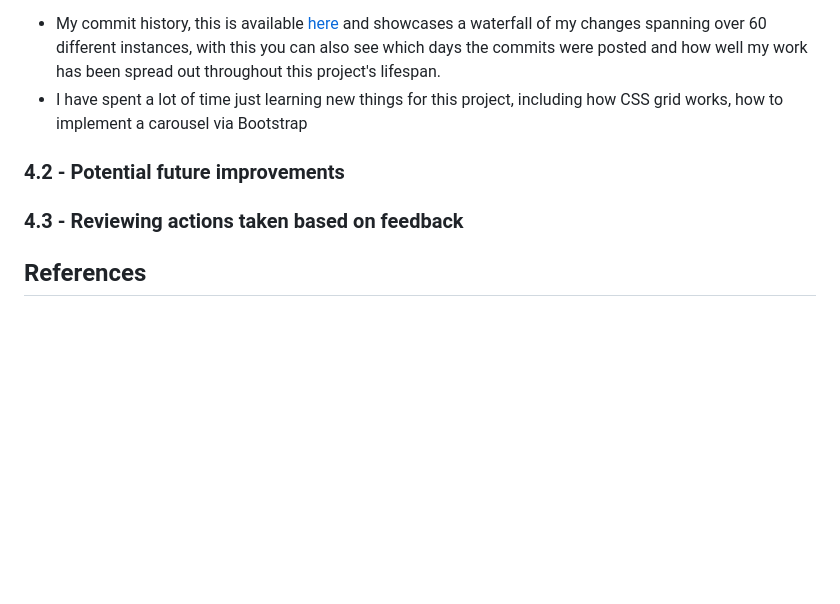
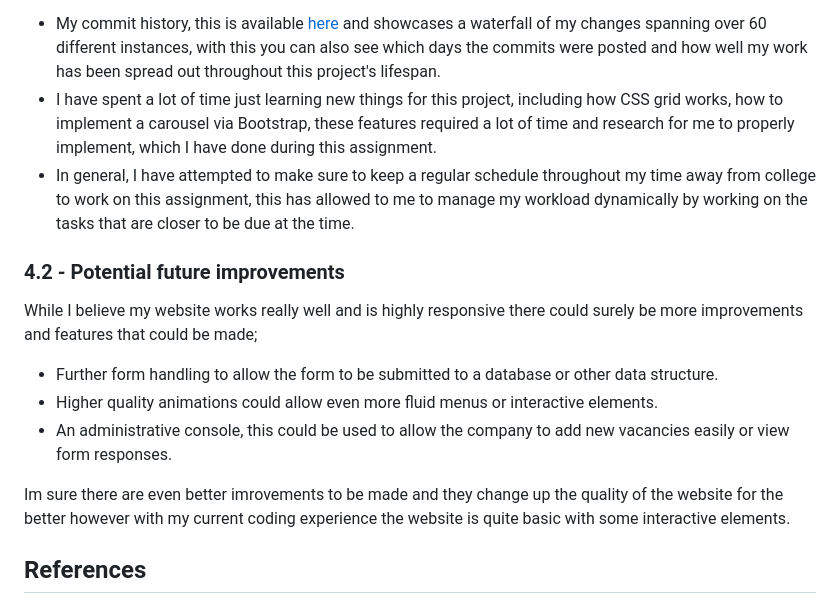
Before and after one commit to imstellar/assignment2, a Markdown page: README.md, the part around the change. Drawn GitHub-style; blank space fills up the shorter version.

Commit message:
Finished README
- Finished README.md before submission

```diff
--- a/README.md
+++ b/README.md
@@ -90,12 +90,17 @@ My website has focused on meeting the target audience also as we previously have
 
 Along with this evaluation, I also want to cover how my personal time has been used for this project along with my changes and considerations I have made throughout starting with;
 - My commit history, this is available [here](https://github.com/imstellar/assignment2/commits/main/) and showcases a waterfall of my changes spanning over 60 different instances, with this you can also see which days the commits were posted and how well my work has been spread out throughout this project's lifespan.
-- I have spent a lot of time just learning new things for this project, including how CSS grid works, how to implement a carousel via Bootstrap
+- I have spent a lot of time just learning new things for this project, including how CSS grid works, how to implement a carousel via Bootstrap, these features required a lot of time and research for me to properly implement, which I have done during this assignment.
+- In general, I have attempted to make sure to keep a regular schedule throughout my time away from college to work on this assignment, this has allowed to me to manage my workload dynamically by working on the tasks that are closer to be due at the time.
 
 ### 4.2 - Potential future improvements
+While I believe my website works really well and is highly responsive there could surely be more improvements and features that could be made;
 
-### 4.3 - Reviewing actions taken based on feedback
+- Further form handling to allow the form to be submitted to a database or other data structure.
+- Higher quality animations could allow even more fluid menus or interactive elements.
+- An administrative console, this could be used to allow the company to add new vacancies easily or view form responses.
 
+Im sure there are even better imrovements to be made and they change up the quality of the website for the better however with my current coding experience the website is quite basic with some interactive elements.
 ## References
 - Adobe Colors, Available at [https://color.adobe.com](https://color.adobe.com/)
 - Draw.io, Available at [https://draw.io/](https://draw.io/)
```
